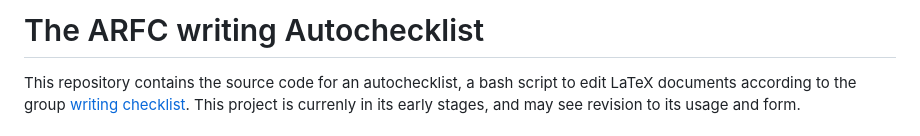
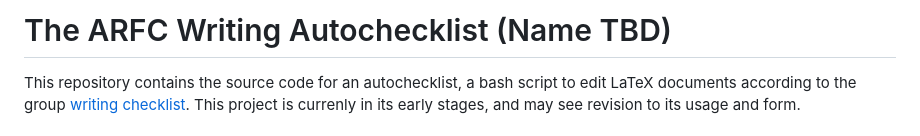
Before and after one commit to arfc/writing-checker, a Markdown page: README.md, the part around the change. Drawn GitHub-style.

Commit message:
Tweaked readme to clarify lack of name

```diff
--- a/README.md
+++ b/README.md
@@ -1,5 +1,5 @@
 
-# The ARFC writing Autochecklist
+# The ARFC Writing Autochecklist (Name TBD)
 
 This repository contains the source code for an autochecklist, a bash script to edit LaTeX documents according to the group [writing checklist](https://arfc.github.io/manual/guides/writing/checklist/). This project is currenly in its early stages, and may see revision to its usage and form.
 
```
